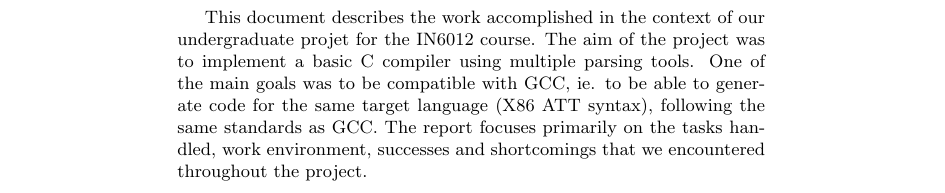
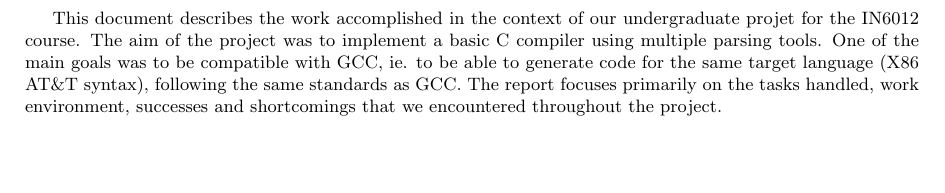
Before and after one commit to vishalanandl177/my-c-compiler, a LaTeX paper (my-gcc/report/report.tex): part of page 2 of 6 before the commit and part of page 2 of 5 after it, cut so that both start at the same text, the shorter picture padded with empty space. Compiled offline with pdfLaTeX.

Commit message:
changes to report margins

```diff
--- a/my-gcc/report/report.tex
+++ b/my-gcc/report/report.tex
@@ -3,7 +3,7 @@
 \usepackage[utf8]{inputenc}
 \usepackage[fleqn]{amsmath}
 \usepackage{amsfonts}
-
+\usepackage[margin=0.8in]{geometry}
 
 \begin{document}
 \title{Project Report: MyGCC}
@@ -13,7 +13,7 @@
 \newpage
 \begin{abstract}
 This document describes the work accomplished in the context of our undergraduate projet for the IN6012 course. The aim of the project was to implement a basic C compiler using multiple parsing tools.
-One of the main goals was to be compatible with GCC, ie. to be able to generate code for the same target language (X86 AT&T syntax), following the same standards as GCC.
+One of the main goals was to be compatible with GCC, ie. to be able to generate code for the same target language (X86 AT\&T syntax), following the same standards as GCC.
 The report focuses primarily on the tasks handled, work environment, successes and shortcomings that we encountered throughout the project.
 \end{abstract}
 
```
